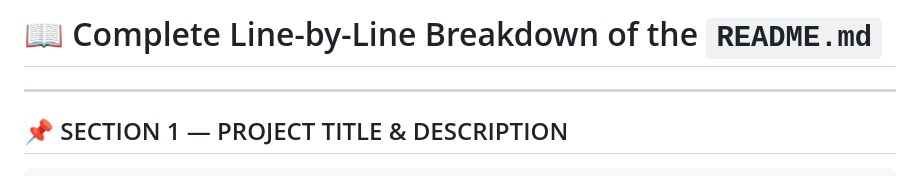
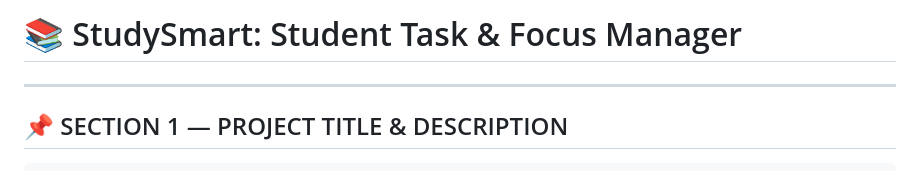
Before and after one commit to JasonBuenvasita-dev/Proposal_OOP, a Markdown page: README.md, the part around the change. Drawn GitHub-style.

```diff
--- a/README.md
+++ b/README.md
@@ -1,4 +1,4 @@
-# 📖 Complete Line-by-Line Breakdown of the `README.md`
+# 📚 StudySmart: Student Task & Focus Manager
 
 ---
 
```
